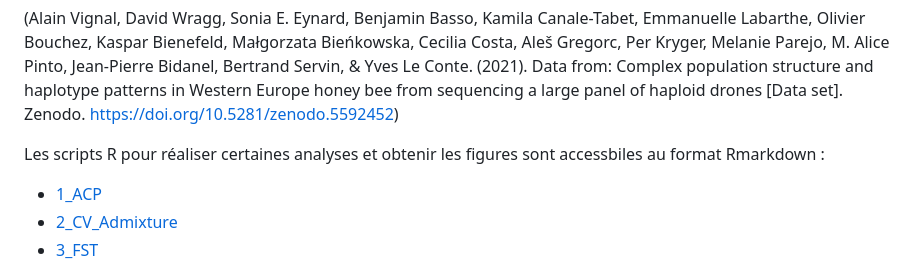
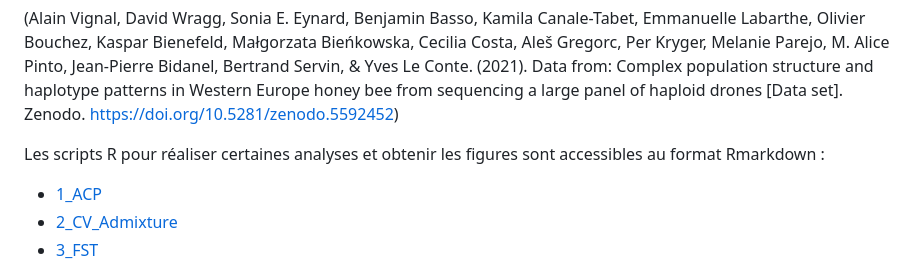
Before and after one commit to nicolasbttg/Stage_M2_NB, a Markdown page: commandes_bash.md, the part around the change. Rendered like a GitHub page.

```diff
--- a/commandes_bash.md
+++ b/commandes_bash.md
@@ -2,7 +2,7 @@ Certains scripts et commandes sont issus depuis le GitHub pour [SeqApiPop](https
 
 (Alain Vignal, David Wragg, Sonia E. Eynard, Benjamin Basso, Kamila Canale-Tabet, Emmanuelle Labarthe, Olivier Bouchez, Kaspar Bienefeld, Małgorzata Bieńkowska, Cecilia Costa, Aleš Gregorc, Per Kryger, Melanie Parejo, M. Alice Pinto, Jean-Pierre Bidanel, Bertrand Servin, & Yves Le Conte. (2021). Data from: Complex population structure and haplotype patterns in Western Europe honey bee from sequencing a large panel of haploid drones [Data set]. Zenodo. https://doi.org/10.5281/zenodo.5592452)
 
-Les scripts R pour réaliser certaines analyses et obtenir les figures sont accessbiles au format Rmarkdown :
+Les scripts R pour réaliser certaines analyses et obtenir les figures sont accessibles au format Rmarkdown :
 - [1_ACP](scripts/Stage_M2_NB_1_ACP.Rmd)
 - [2_CV_Admixture](scripts/Stage_M2_NB_2_CV.Rmd)
 - [3_FST](scripts/Stage_M2_NB_3_FST.Rmd)
```
